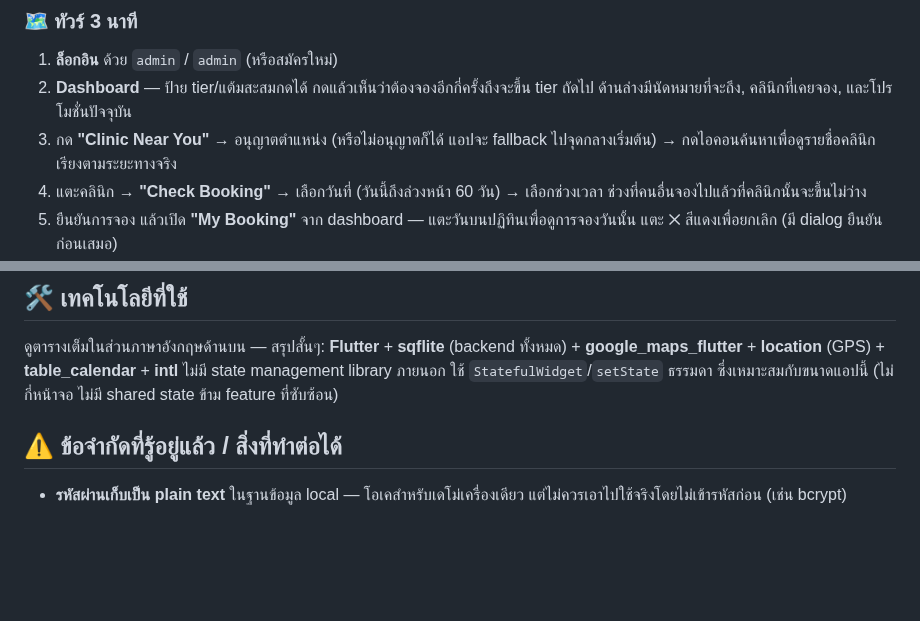
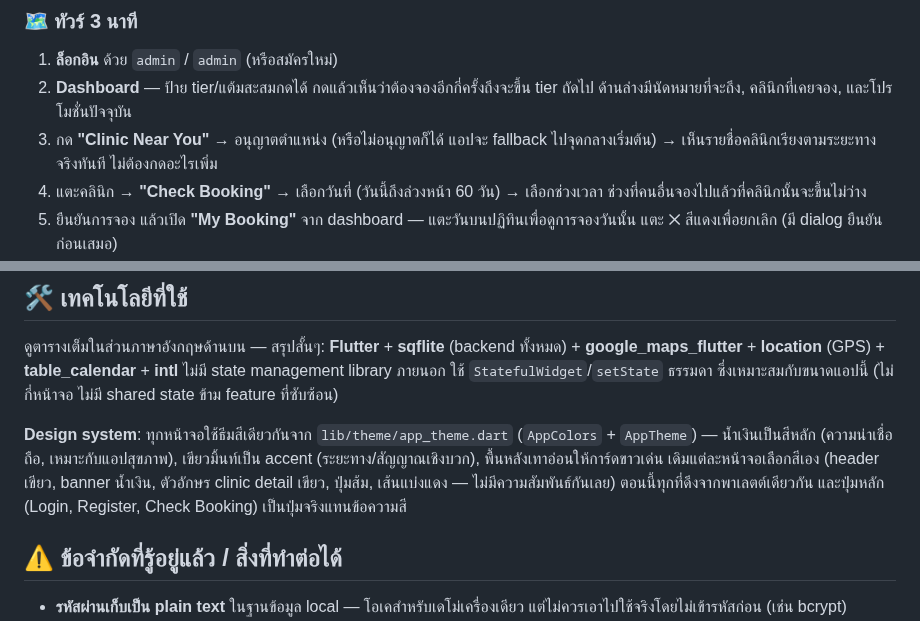
Before and after one commit to SuruchBoss/healthcare_map, a Markdown page: README.md, 2 parts joined by grey strips. Rendered like a GitHub page; blank space fills up the shorter version.

```diff
--- a/README.md
+++ b/README.md
@@ -301,7 +307,7 @@ flutter run
 
 1. **ล็อกอิน** ด้วย `admin` / `admin` (หรือสมัครใหม่)
 2. **Dashboard** — ป้าย tier/แต้มสะสมกดได้ กดแล้วเห็นว่าต้องจองอีกกี่ครั้งถึงจะขึ้น tier ถัดไป ด้านล่างมีนัดหมายที่จะถึง, คลินิกที่เคยจอง, และโปรโมชั่นปัจจุบัน
-3. กด **"Clinic Near You"** → อนุญาตตำแหน่ง (หรือไม่อนุญาตก็ได้ แอปจะ fallback ไปจุดกลางเริ่มต้น) → กดไอคอนค้นหาเพื่อดูรายชื่อคลินิกเรียงตามระยะทางจริง
+3. กด **"Clinic Near You"** → อนุญาตตำแหน่ง (หรือไม่อนุญาตก็ได้ แอปจะ fallback ไปจุดกลางเริ่มต้น) → เห็นรายชื่อคลินิกเรียงตามระยะทางจริงทันที ไม่ต้องกดอะไรเพิ่ม
 4. แตะคลินิก → **"Check Booking"** → เลือกวันที่ (วันนี้ถึงล่วงหน้า 60 วัน) → เลือกช่วงเวลา ช่วงที่คนอื่นจองไปแล้วที่คลินิกนั้นจะขึ้นไม่ว่าง
 5. ยืนยันการจอง แล้วเปิด **"My Booking"** จาก dashboard — แตะวันบนปฏิทินเพื่อดูการจองวันนั้น แตะ ✕ สีแดงเพื่อยกเลิก (มี dialog ยืนยันก่อนเสมอ)
 6. กลับมาที่ dashboard จะเห็นป้าย tier กับ "Previous clinic" อัปเดตให้เอง — รีเฟรชทุกครั้งที่กลับมาจากหน้าจอง/ยกเลิก
@@ -329,6 +335,8 @@ flutter run
 
 ดูตารางเต็มในส่วนภาษาอังกฤษด้านบน — สรุปสั้นๆ: **Flutter** + **sqflite** (backend ทั้งหมด) + **google_maps_flutter** + **location** (GPS) + **table_calendar** + **intl** ไม่มี state management library ภายนอก ใช้ `StatefulWidget`/`setState` ธรรมดา ซึ่งเหมาะสมกับขนาดแอปนี้ (ไม่กี่หน้าจอ ไม่มี shared state ข้าม feature ที่ซับซ้อน)
 
+**Design system**: ทุกหน้าจอใช้ธีมสีเดียวกันจาก `lib/theme/app_theme.dart` (`AppColors` + `AppTheme`) — น้ำเงินเป็นสีหลัก (ความน่าเชื่อถือ, เหมาะกับแอปสุขภาพ), เขียวมิ้นท์เป็น accent (ระยะทาง/สัญญาณเชิงบวก), พื้นหลังเทาอ่อนให้การ์ดขาวเด่น เดิมแต่ละหน้าจอเลือกสีเอง (header เขียว, banner น้ำเงิน, ตัวอักษร clinic detail เขียว, ปุ่มส้ม, เส้นแบ่งแดง — ไม่มีความสัมพันธ์กันเลย) ตอนนี้ทุกที่ดึงจากพาเลตต์เดียวกัน และปุ่มหลัก (Login, Register, Check Booking) เป็นปุ่มจริงแทนข้อความสี
+
 ## ⚠️ ข้อจำกัดที่รู้อยู่แล้ว / สิ่งที่ทำต่อได้
 
 - **รหัสผ่านเก็บเป็น plain text** ในฐานข้อมูล local — โอเคสำหรับเดโม่เครื่องเดียว แต่ไม่ควรเอาไปใช้จริงโดยไม่เข้ารหัสก่อน (เช่น bcrypt)
```
Also changed, not shown: other parts of README.md (+7 -1 lines), docs/screenshots/02-register.png, docs/screenshots/06-booking-time-slot.png, docs/screenshots/07-my-booking-calendar.png.
